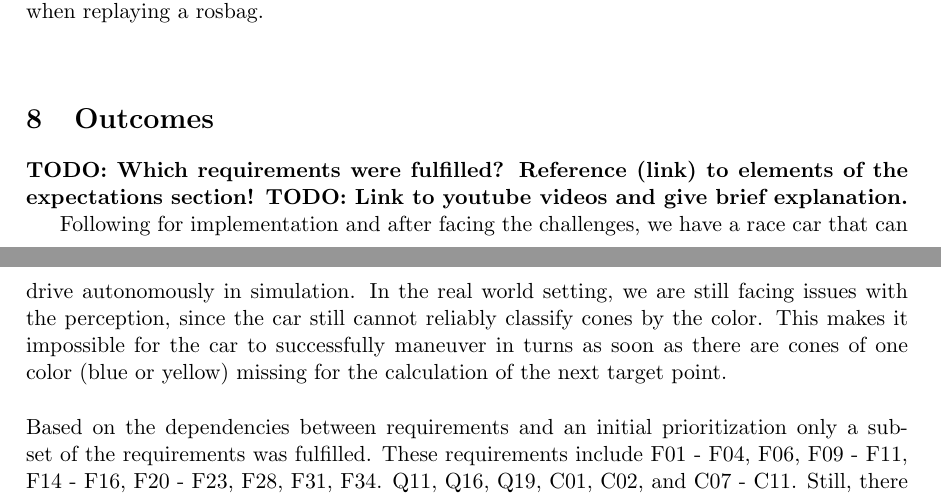
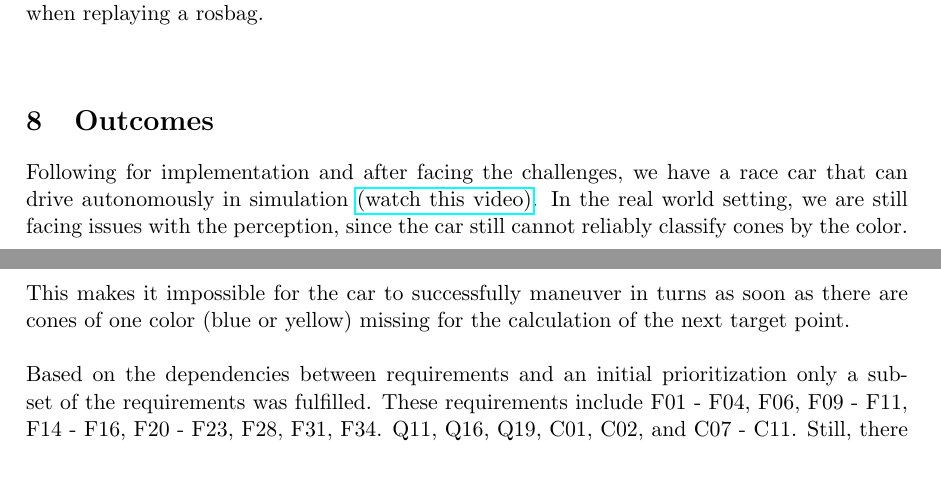
Before and after one commit to VicenteMoraes/race-car-buggy-busters, a LaTeX document (report/main.tex, which reads report/outcomes.tex): two parts of pages 23 and 24 of 28 before the commit and two parts of pages 23 and 24 of 27 after it, joined at a grey line, cut so that both start at the same text, the shorter picture padded with empty space. Compiled offline with pdfLaTeX.

Commit message:
Add link to youtube video

```diff
--- a/report/outcomes.tex
+++ b/report/outcomes.tex
@@ -1,6 +1,5 @@
-\textbf{TODO: Which requirements were fulfilled? Reference (link) to elements of the expectations section! TODO: Link to youtube videos and give brief explanation.}
 
-Following for implementation and after facing the challenges, we have a race car that can drive autonomously in simulation. In the real world setting, we are still facing issues with the perception, since the car still cannot reliably classify cones by the color. This makes it impossible for the car to successfully maneuver in turns as soon as there are cones of one color (blue or yellow) missing for the calculation of the next target point. \\ \newline
+Following for implementation and after facing the challenges, we have a race car that can drive autonomously in simulation \href{https://www.youtube.com/watch?v=qzKs0KKohVE&ab_channel=Ossmos}{(watch this video)}. In the real world setting, we are still facing issues with the perception, since the car still cannot reliably classify cones by the color. This makes it impossible for the car to successfully maneuver in turns as soon as there are cones of one color (blue or yellow) missing for the calculation of the next target point. \\ \newline
 Based on the dependencies between requirements and an initial prioritization  only a subset of the requirements was fulfilled. These requirements include F01 - F04, F06, F09 - F11, F14 - F16, F20 - F23, F28, F31, F34. Q11, Q16, Q19, C01, C02, and C07 - C11. Still, there are some requirements that were realized in a way that we did not initially plan for it. These include F14, where the vehicle stops driving since it is uncertain of the next target point because of missing cone classifications. Yet, in our current implementation, we do not check whether the car is still on the track or not. For Q19 we filter the data during our sensor fusion and cluster detection, rejecting clusters, that do not fit the dimensions of a cone. Finally, while the vehicle was tested on track as described in C08 and F34, those tests were not successful. \\
 \newline
 During development our understanding of the stack and our solution space has changed, which also yields a change in requirements. The following table displays the subset of the changed requirements which in this form can be considered as done. \\
```
Also changed, not shown: report/bibliography.bib (+7 -0 lines).
